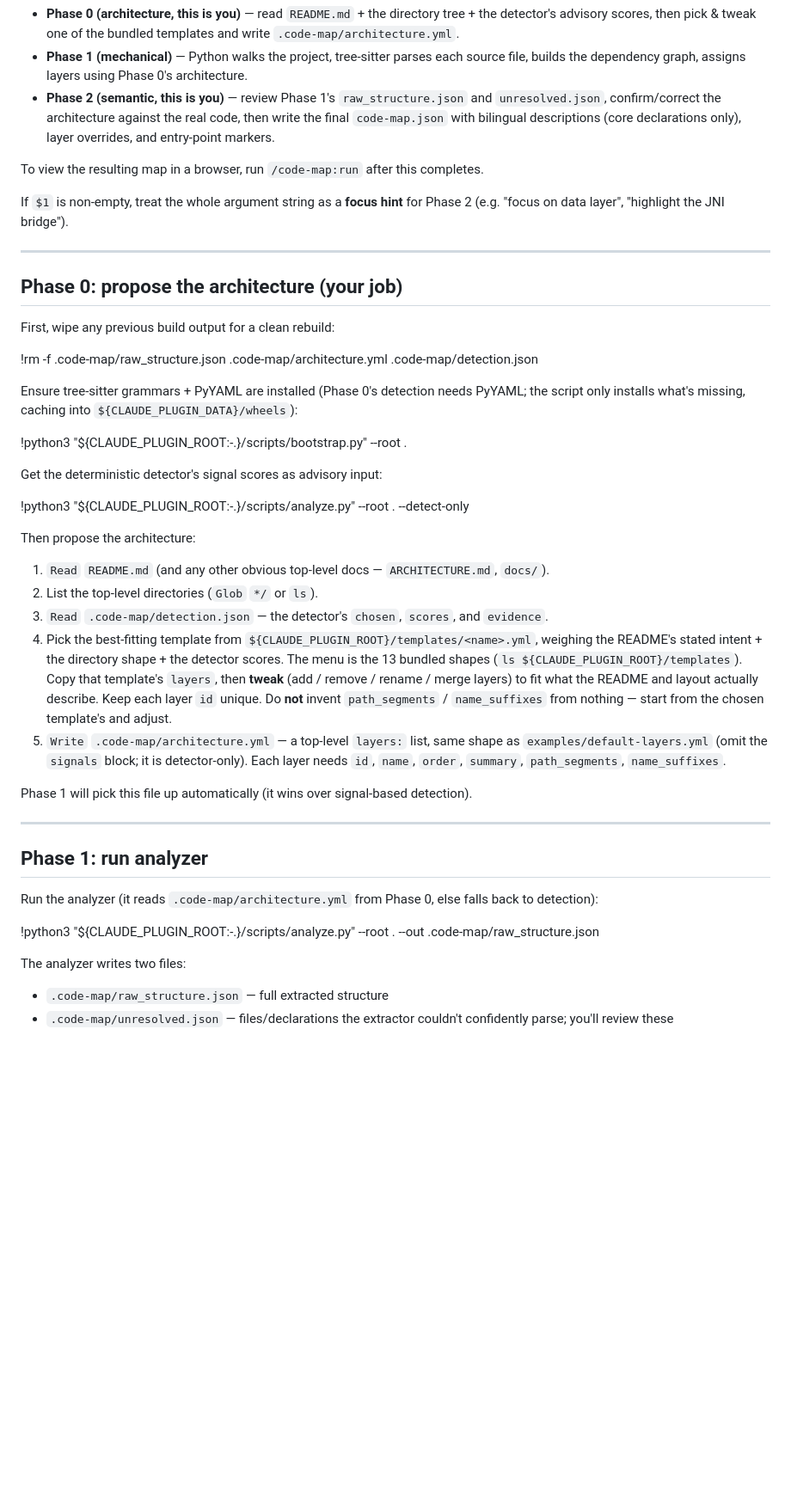
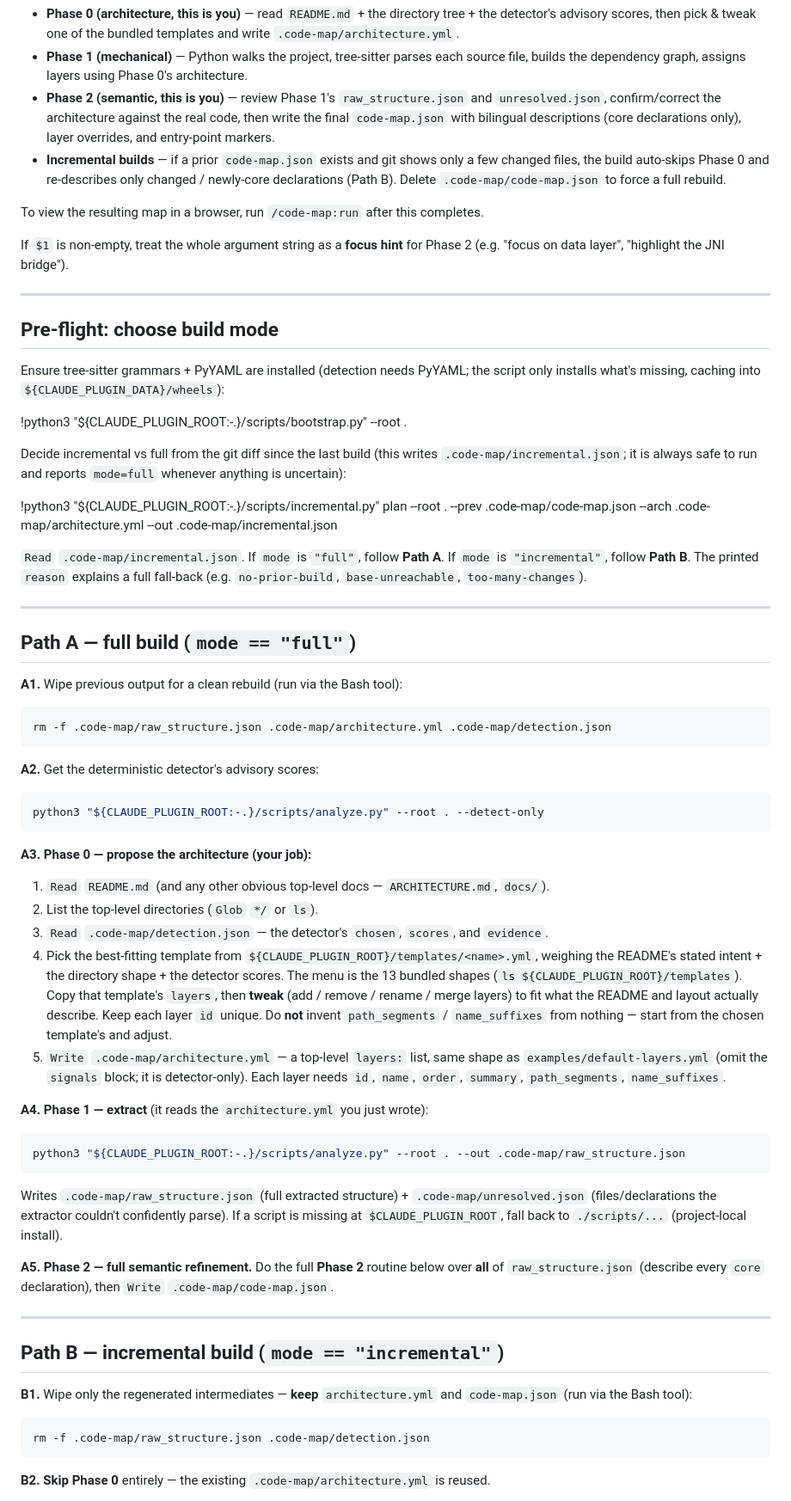
Before and after one commit to MollyAI/code-map, a Markdown page: commands/build.md, the part around one of its changes. Shown at 86% size. Rendered like a GitHub page; blank space fills up the shorter version.

````diff
--- a/commands/build.md
+++ b/commands/build.md
@@ -11,6 +11,7 @@ You are running the `code-map` build pipeline. This command produces `.code-map/
 - **Phase 0 (architecture, this is you)** — read `README.md` + the directory tree + the detector's advisory scores, then pick & tweak one of the bundled templates and write `.code-map/architecture.yml`.
 - **Phase 1 (mechanical)** — Python walks the project, tree-sitter parses each source file, builds the dependency graph, assigns layers using Phase 0's architecture.
 - **Phase 2 (semantic, this is you)** — review Phase 1's `raw_structure.json` and `unresolved.json`, confirm/correct the architecture against the real code, then write the final `code-map.json` with bilingual descriptions (core declarations only), layer overrides, and entry-point markers.
+- **Incremental builds** — if a prior `code-map.json` exists and git shows only a few changed files, the build auto-skips Phase 0 and re-describes only changed / newly-core declarations (Path B). Delete `.code-map/code-map.json` to force a full rebuild.
 
 To view the resulting map in a browser, run `/code-map:run` after this completes.
 
@@ -18,21 +19,35 @@ If `$1` is non-empty, treat the whole argument string as a **focus hint** for Ph
 
 ---
 
-## Phase 0: propose the architecture (your job)
+## Pre-flight: choose build mode
 
-First, wipe any previous build output for a clean rebuild:
-
-!rm -f .code-map/raw_structure.json .code-map/architecture.yml .code-map/detection.json
-
-Ensure tree-sitter grammars + PyYAML are installed (Phase 0's detection needs PyYAML; the script only installs what's missing, caching into `${CLAUDE_PLUGIN_DATA}/wheels`):
+Ensure tree-sitter grammars + PyYAML are installed (detection needs PyYAML; the script only installs what's missing, caching into `${CLAUDE_PLUGIN_DATA}/wheels`):
 
 !python3 "${CLAUDE_PLUGIN_ROOT:-.}/scripts/bootstrap.py" --root .
 
-Get the deterministic detector's signal scores as advisory input:
+Decide incremental vs full from the git diff since the last build (this writes `.code-map/incremental.json`; it is always safe to run and reports `mode=full` whenever anything is uncertain):
 
-!python3 "${CLAUDE_PLUGIN_ROOT:-.}/scripts/analyze.py" --root . --detect-only
+!python3 "${CLAUDE_PLUGIN_ROOT:-.}/scripts/incremental.py" plan --root . --prev .code-map/code-map.json --arch .code-map/architecture.yml --out .code-map/incremental.json
 
-Then propose the architecture:
+`Read` `.code-map/incremental.json`. If `mode` is `"full"`, follow **Path A**. If `mode` is `"incremental"`, follow **Path B**. The printed `reason` explains a full fall-back (e.g. `no-prior-build`, `base-unreachable`, `too-many-changes`).
+
+---
+
+## Path A — full build (`mode == "full"`)
+
+**A1.** Wipe previous output for a clean rebuild (run via the Bash tool):
+
+```bash
+rm -f .code-map/raw_structure.json .code-map/architecture.yml .code-map/detection.json
+```
+
+**A2.** Get the deterministic detector's advisory scores:
+
+```bash
+python3 "${CLAUDE_PLUGIN_ROOT:-.}/scripts/analyze.py" --root . --detect-only
+```
+
+**A3. Phase 0 — propose the architecture (your job):**
 
 1. `Read` `README.md` (and any other obvious top-level docs — `ARCHITECTURE.md`, `docs/`).
 2. List the top-level directories (`Glob` `*/` or `ls`).
@@ -40,17 +55,25 @@ Then propose the architecture:
 4. Pick the best-fitting template from `${CLAUDE_PLUGIN_ROOT}/templates/<name>.yml`, weighing the README's stated intent + the directory shape + the detector scores. The menu is the 13 bundled shapes (`ls ${CLAUDE_PLUGIN_ROOT}/templates`). Copy that template's `layers`, then **tweak** (add / remove / rename / merge layers) to fit what the README and layout actually describe. Keep each layer `id` unique. Do **not** invent `path_segments` / `name_suffixes` from nothing — start from the chosen template's and adjust.
 5. `Write` `.code-map/architecture.yml` — a top-level `layers:` list, same shape as `examples/default-layers.yml` (omit the `signals` block; it is detector-only). Each layer needs `id`, `name`, `order`, `summary`, `path_segments`, `name_suffixes`.
 
-Phase 1 will pick this file up automatically (it wins over signal-based detection).
+**A4. Phase 1 — extract** (it reads the `architecture.yml` you just wrote):
+
+```bash
+python3 "${CLAUDE_PLUGIN_ROOT:-.}/scripts/analyze.py" --root . --out .code-map/raw_structure.json
+```
+
+Writes `.code-map/raw_structure.json` (full extracted structure) + `.code-map/unresolved.json` (files/declarations the extractor couldn't confidently parse). If a script is missing at `$CLAUDE_PLUGIN_ROOT`, fall back to `./scripts/...` (project-local install).
+
+**A5. Phase 2 — full semantic refinement.** Do the full **Phase 2** routine below over **all** of `raw_structure.json` (describe every `core` declaration), then `Write` `.code-map/code-map.json`.
 
 ---
 
-## Phase 1: run analyzer
+## Path B — incremental build (`mode == "incremental"`)
 
-Run the analyzer (it reads `.code-map/architecture.yml` from Phase 0, else falls back to detection):
+**B1.** Wipe only the regenerated intermediates — **keep** `architecture.yml` and `code-map.json` (run via the Bash tool):
 
-!python3 "${CLAUDE_PLUGIN_ROOT:-.}/scripts/analyze.py" --root . --out .code-map/raw_structure.json
+```bash
+rm -f .code-map/raw_structure.json .code-map/detection.json
+```
 
-The analyzer writes two files:
-- `.code-map/raw_structure.json` — full extracted structure
-- `.code-map/unresolved.json` — files/declarations the extractor couldn't confidently parse; you'll review these
+**B2.** **Skip Phase 0** entirely — the existing `.code-map/architecture.yml` is reused.
 
````
Also changed, not shown: other parts of commands/build.md (+31 -4 lines).
